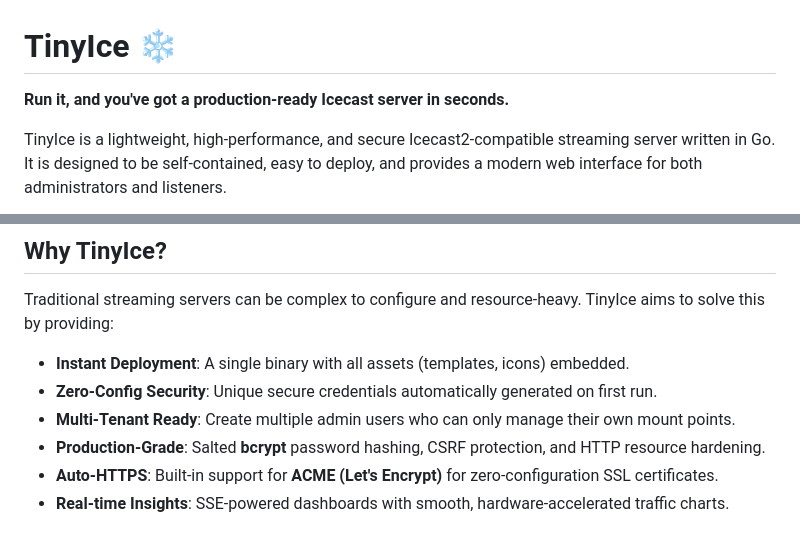
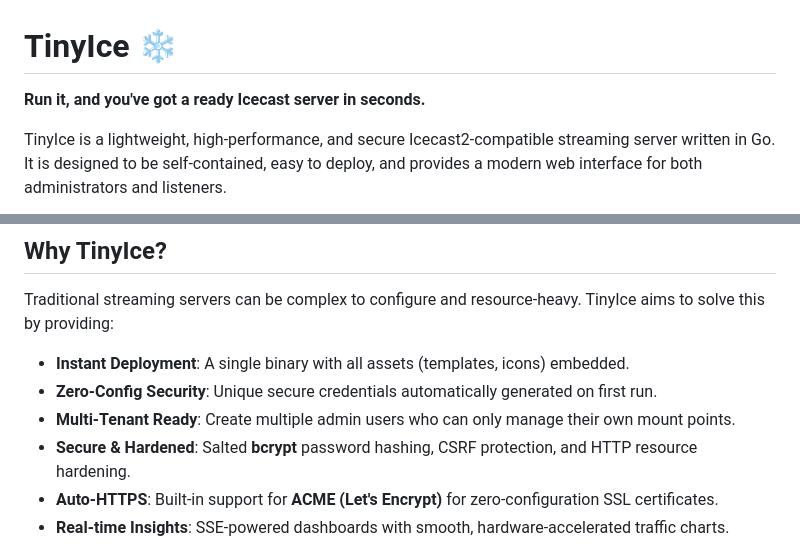
Before and after one commit to theChaparral/tinyice, a Markdown page: README.md, 2 parts joined by grey strips. Rendered like a GitHub page.

Commit message:
docs: remove production-ready terminology

```diff
--- a/README.md
+++ b/README.md
@@ -1,6 +1,6 @@
 # TinyIce ❄️
 
-**Run it, and you've got a production-ready Icecast server in seconds.**
+**Run it, and you've got a ready Icecast server in seconds.**
 
 TinyIce is a lightweight, high-performance, and secure Icecast2-compatible streaming server written in Go. It is designed to be self-contained, easy to deploy, and provides a modern web interface for both administrators and listeners.
 
@@ -17,7 +17,7 @@ Traditional streaming servers can be complex to configure and resource-heavy. Ti
 -   **Instant Deployment**: A single binary with all assets (templates, icons) embedded.
 -   **Zero-Config Security**: Unique secure credentials automatically generated on first run.
 -   **Multi-Tenant Ready**: Create multiple admin users who can only manage their own mount points.
--   **Production-Grade**: Salted **bcrypt** password hashing, CSRF protection, and HTTP resource hardening.
+-   **Secure & Hardened**: Salted **bcrypt** password hashing, CSRF protection, and HTTP resource hardening.
 -   **Auto-HTTPS**: Built-in support for **ACME (Let's Encrypt)** for zero-configuration SSL certificates.
 -   **Real-time Insights**: SSE-powered dashboards with smooth, hardware-accelerated traffic charts.
 
```
Also changed, not shown: PERFORMANCE.md (+1 -1 lines).
